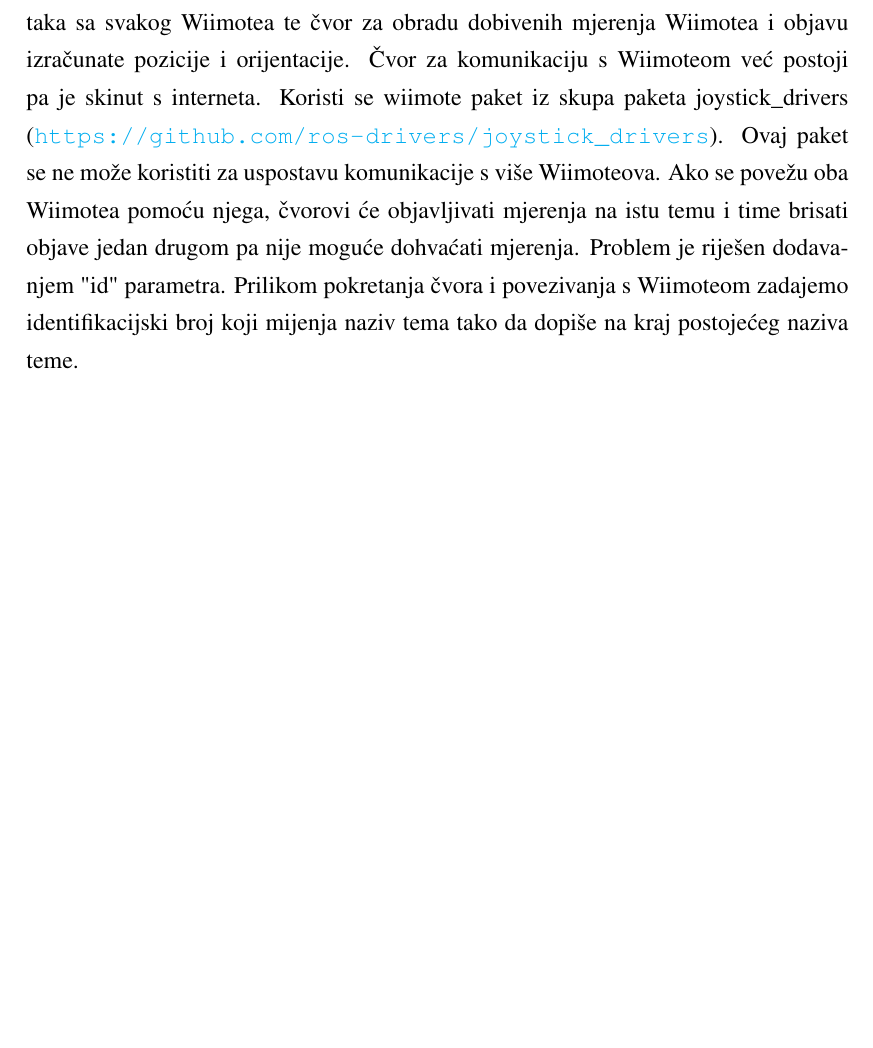
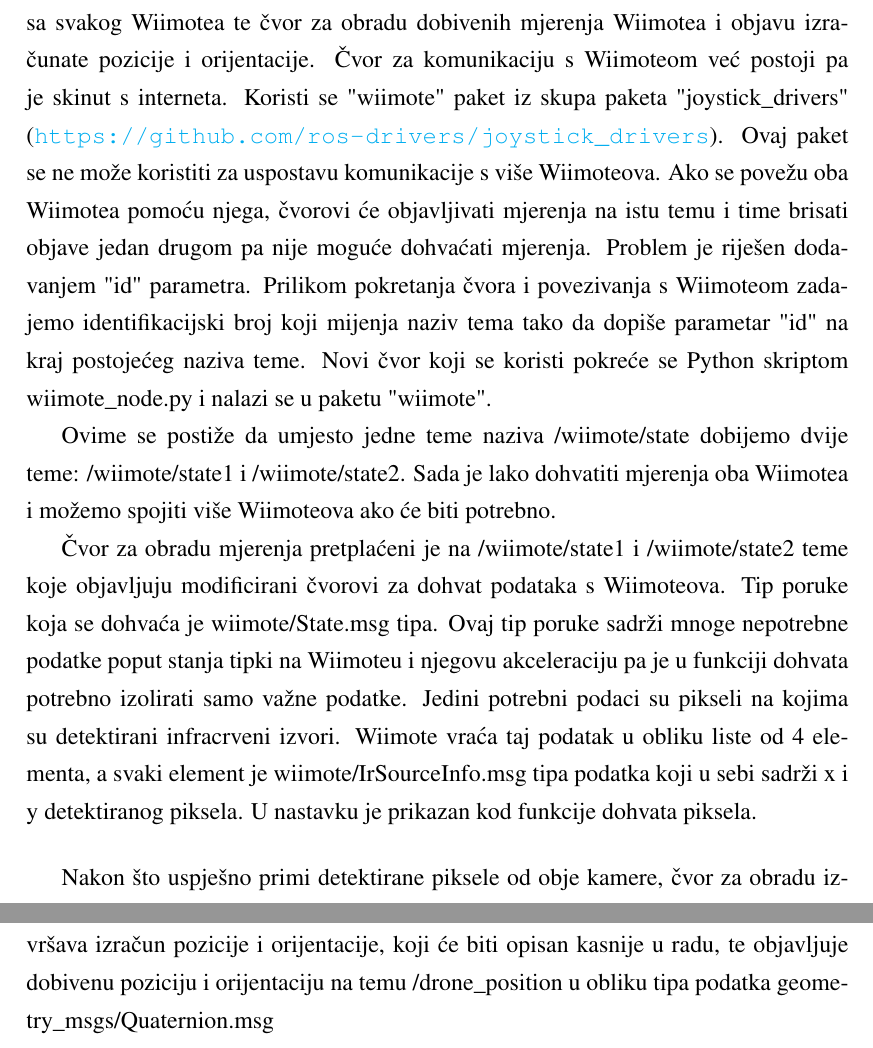
Before and after one commit to bouyo/dipl, a LaTeX thesis (diplomski.tex): part of page 13 of 19 before the commit and two parts of pages 13 and 14 of 20 after it, the two joined at a grey line, cut so that both start at the same text, the shorter picture padded with empty space. Compiled offline with pdfLaTeX.

Commit message:
main cvor

```diff
--- a/diplomski.tex
+++ b/diplomski.tex
@@ -115,7 +115,15 @@ ROS čvor (node) je proces koji vrši izračune i obradu informacija. Više čvo
 ROS teme su imenovani kanali kroz koje se odvija anonimna komunikacija između čvorova. Čvorovi se mogu pretplatiti na bilo koju od prisutnih tema pomoću Subscriber objekta ili mogu objavljivati podatke u zadanoj temi pomoću Publisher objekta. Tema može imati više pretplaćenih čvorova (subscribers) i objavljujućih čvorova (publishers). Vrsta teme ovisi o tipu poruke koja je objavljena na nju. Pretplaćeni čvorovi moraju dohvaćati tip podataka koji odgovara vrsti teme.
 
 \section{ROS - Implementacija}
-Sustav za globalnu viziju će se sastojati od tri čvora. Po čvor za primanje podataka sa svakog Wiimotea te čvor za obradu dobivenih mjerenja Wiimotea i objavu izračunate pozicije i orijentacije. Čvor za komunikaciju s Wiimoteom već postoji pa je skinut s interneta. Koristi se wiimote paket iz skupa paketa joystick\textunderscore drivers (\url{https://github.com/ros-drivers/joystick_drivers}). Ovaj paket se ne može koristiti za uspostavu komunikacije s više Wiimoteova. Ako se povežu oba Wiimotea pomoću njega, čvorovi će objavljivati mjerenja na istu temu i time brisati objave jedan drugom pa nije moguće dohvaćati mjerenja. Problem je riješen dodavanjem "id" parametra. Prilikom pokretanja čvora i povezivanja s Wiimoteom zadajemo identifikacijski broj koji mijenja naziv tema tako da dopiše na kraj postojećeg naziva teme.
+Sustav za globalnu viziju će se sastojati od tri čvora. Po čvor za primanje podataka sa svakog Wiimotea te čvor za obradu dobivenih mjerenja Wiimotea i objavu izračunate pozicije i orijentacije. Čvor za komunikaciju s Wiimoteom već postoji pa je skinut s interneta. Koristi se "wiimote" paket iz skupa paketa "joystick\textunderscore drivers" (\url{https://github.com/ros-drivers/joystick_drivers}). Ovaj paket se ne može koristiti za uspostavu komunikacije s više Wiimoteova. Ako se povežu oba Wiimotea pomoću njega, čvorovi će objavljivati mjerenja na istu temu i time brisati objave jedan drugom pa nije moguće dohvaćati mjerenja. Problem je riješen dodavanjem "id" parametra. Prilikom pokretanja čvora i povezivanja s Wiimoteom zadajemo identifikacijski broj koji mijenja naziv tema tako da dopiše parametar "id" na kraj postojećeg naziva teme. Novi čvor koji se koristi pokreće se Python skriptom wiimote\textunderscore node.py i nalazi se u paketu "wiimote".
+
+Ovime se postiže da umjesto jedne teme naziva /wiimote/state dobijemo dvije teme: /wiimote/state1 i /wiimote/state2. Sada je lako dohvatiti mjerenja oba Wiimotea i možemo spojiti više Wiimoteova ako će biti potrebno.
+
+Čvor za obradu mjerenja pretplaćeni je na /wiimote/state1 i /wiimote/state2 teme koje objavljuju modificirani čvorovi za dohvat podataka s Wiimoteova. Tip poruke koja se dohvaća je wiimote/State.msg tipa. Ovaj tip poruke sadrži mnoge nepotrebne podatke poput stanja tipki na Wiimoteu i njegovu akceleraciju pa je u funkciji dohvata potrebno izolirati samo važne podatke. Jedini potrebni podaci su pikseli na kojima su detektirani infracrveni izvori. Wiimote vraća taj podatak u obliku liste od 4 elementa, a svaki element je wiimote/IrSourceInfo.msg tipa podatka koji u sebi sadrži x i y detektiranog piksela. U nastavku je prikazan kod funkcije dohvata piksela.
+
+\vspace{5mm}
+
+Nakon što uspješno primi detektirane piksele od obje kamere, čvor za obradu izvršava izračun pozicije i orijentacije, koji će biti opisan kasnije u radu, te objavljuje dobivenu poziciju i orijentaciju na temu /drone\textunderscore position u obliku tipa podatka geometry\textunderscore msgs/Quaternion.msg
 
 \chapter{Izračun pozicije i orijentacije}
 
```
Also changed, not shown: diplomski.pdf, 4 other files.
